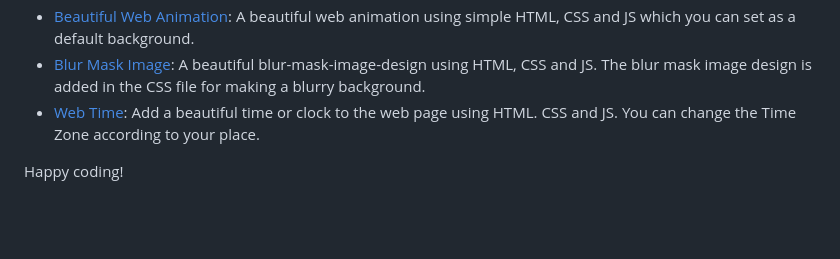
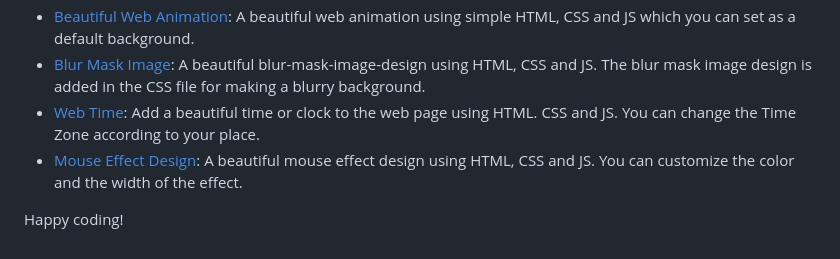
Before and after one commit to rajjitlai/HTMLnCSS-Tips, a Markdown page: Readme.md, the part around the change. Rendered like a GitHub page; blank space fills up the shorter version.

Commit message:
readme-06

```diff
--- a/Readme.md
+++ b/Readme.md
@@ -58,5 +58,6 @@ Here are links to the various folders and sections in this repository:
 - [Beautiful Web Animation](./05-web-animation/): A beautiful web animation using simple HTML, CSS and JS which you can set as a default background.
 - [Blur Mask Image](./06-blur-mask-design/): A beautiful blur-mask-image-design using HTML, CSS and JS. The blur mask image design is added in the CSS file for making a blurry background.
 - [Web Time](./07-add-timer/): Add a beautiful time or clock to the web page using HTML. CSS and JS. You can change the Time Zone according to your place.
+- [Mouse Effect Design](./08-mouse-effect/): A beautiful mouse effect design using HTML, CSS and JS. You can customize the color and the width of the effect.
 
 Happy coding!
```
